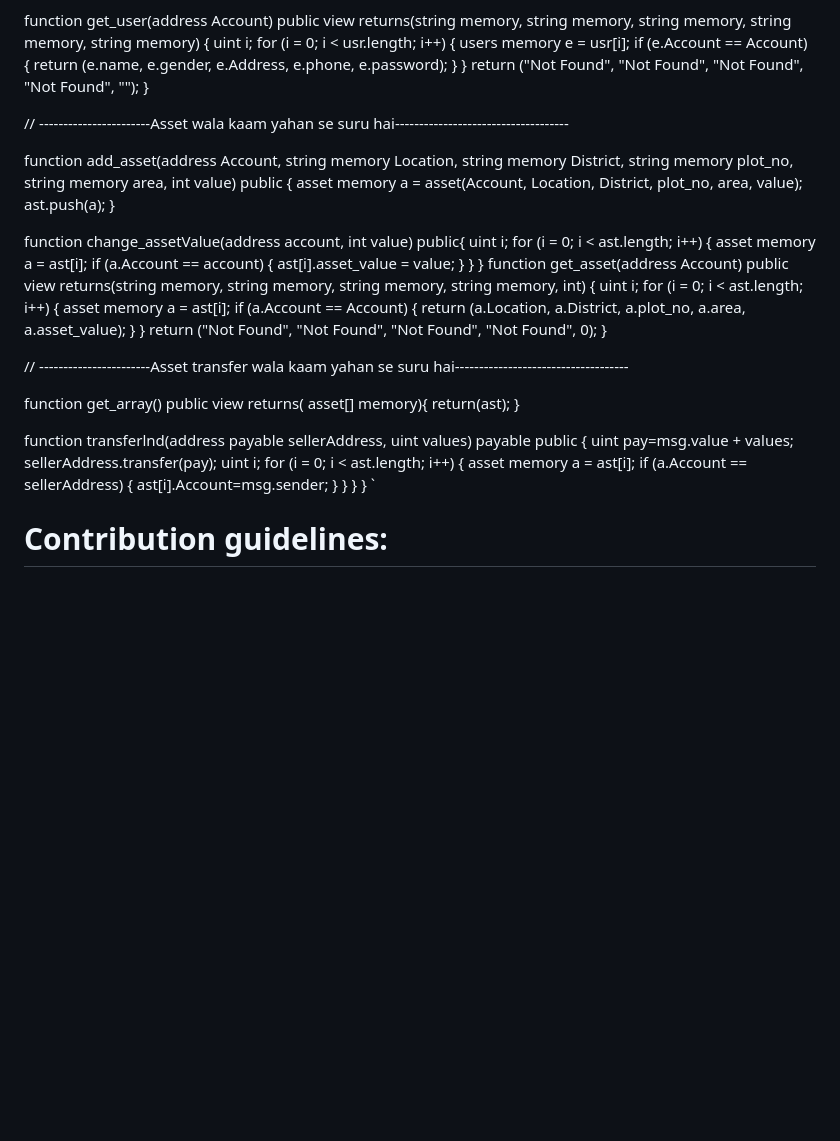
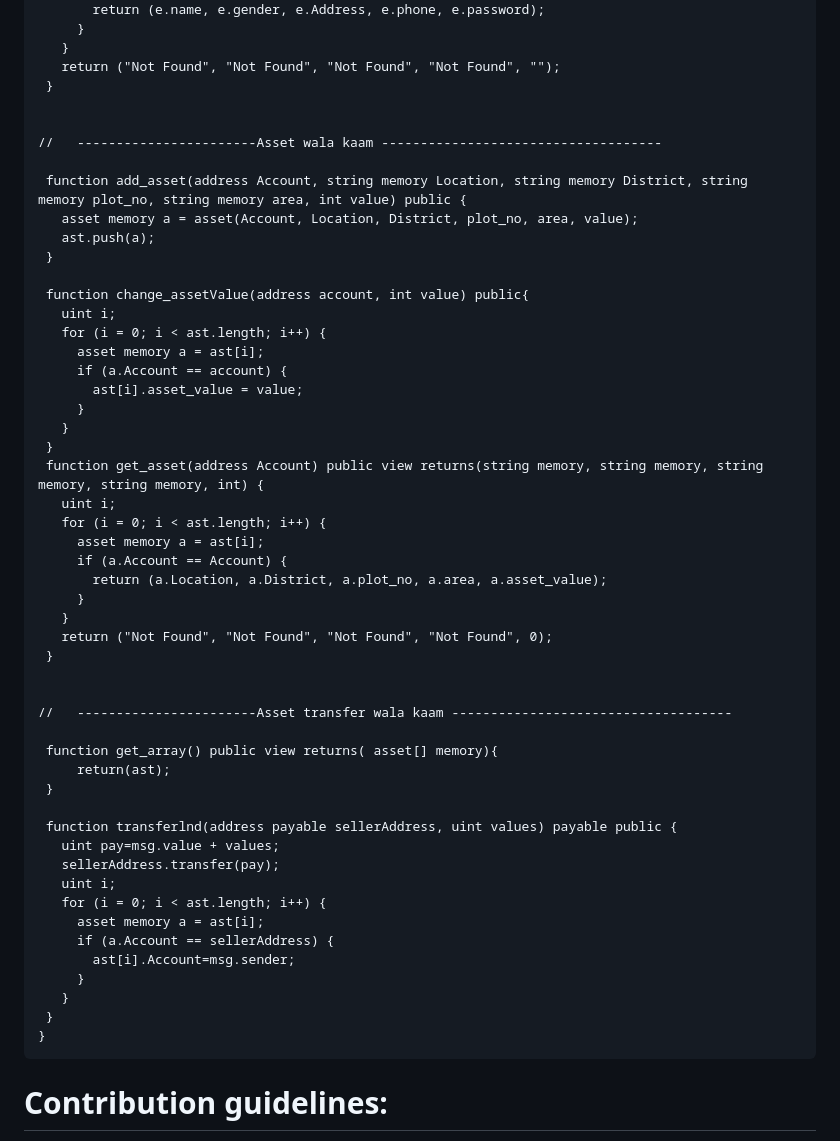
Before and after one commit to tuchaVshortah/blockchain-land-registry, a Markdown page: README.md, the part around one of its changes. Rendered like a GitHub page; blank space fills up the shorter version.

````diff
--- a/README.md
+++ b/README.md
@@ -141,7 +141,7 @@ contract Registry {
   }
 
 
-//   -----------------------Asset wala kaam yahan se suru hai------------------------------------
+//   -----------------------Asset wala kaam ------------------------------------
 
   function add_asset(address Account, string memory Location, string memory District, string memory plot_no, string memory area, int value) public {
     asset memory a = asset(Account, Location, District, plot_no, area, value);
@@ -169,7 +169,7 @@ contract Registry {
   }
 
 
-//   -----------------------Asset transfer wala kaam yahan se suru hai------------------------------------
+//   -----------------------Asset transfer wala kaam ------------------------------------
 
   function get_array() public view returns( asset[] memory){
       return(ast);
@@ -187,7 +187,7 @@ contract Registry {
     }
   }
 }
-`
+```
 
 # Contribution guidelines:
 Information on how others can contribute to your project, including how to submit bug reports, feature requests, and pull requests.
````
Also changed, not shown: other parts of README.md (+1 -1 lines).
